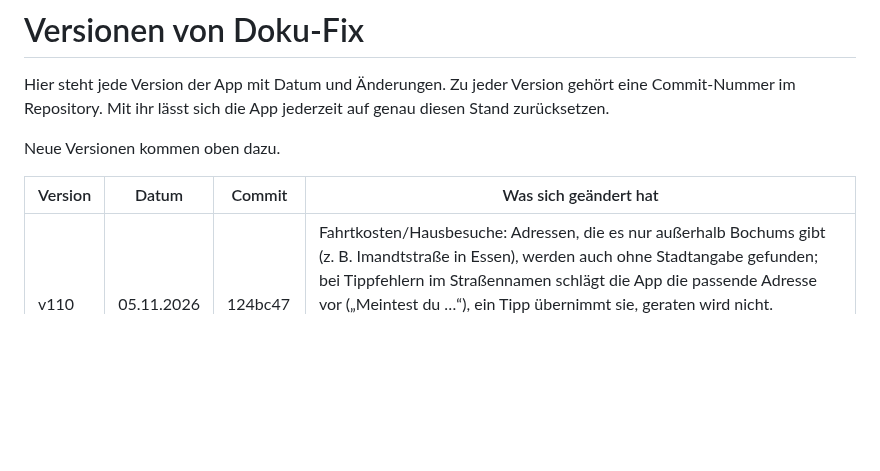
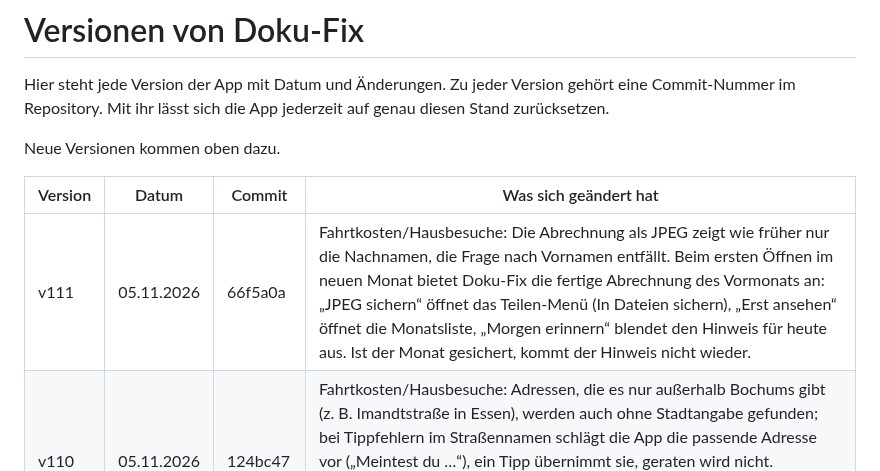
Before and after one commit to 8gcbdy8y5g-cyber/Doku-fix, a Markdown page: VERSIONEN.md, the part around the change. Drawn GitHub-style; blank space fills up the shorter version.

Commit message:
VERSIONEN: v111
Co-Authored-By: Claude Opus 5.5 <noreply@anthropic.com>
Claude-Session: https://claude.ai/code/session_01UADrPoh5yKKDfybZX8D5Bk

```diff
--- a/VERSIONEN.md
+++ b/VERSIONEN.md
@@ -6,6 +6,7 @@ Neue Versionen kommen oben dazu.
 
 | Version | Datum | Commit | Was sich geändert hat |
 |---|---|---|---|
+| v111 | 05.11.2026 | 66f5a0a | Fahrtkosten/Hausbesuche: Die Abrechnung als JPEG zeigt wie früher nur die Nachnamen, die Frage nach Vornamen entfällt. Beim ersten Öffnen im neuen Monat bietet Doku-Fix die fertige Abrechnung des Vormonats an: „JPEG sichern“ öffnet das Teilen-Menü (In Dateien sichern), „Erst ansehen“ öffnet die Monatsliste, „Morgen erinnern“ blendet den Hinweis für heute aus. Ist der Monat gesichert, kommt der Hinweis nicht wieder. |
 | v110 | 05.11.2026 | 124bc47 | Fahrtkosten/Hausbesuche: Adressen, die es nur außerhalb Bochums gibt (z. B. Imandtstraße in Essen), werden auch ohne Stadtangabe gefunden; bei Tippfehlern im Straßennamen schlägt die App die passende Adresse vor („Meintest du …“), ein Tipp übernimmt sie, geraten wird nicht. Vorschläge und Patienten aus der Liste lassen sich jetzt antippen (vorher verschwanden sie beim Berühren). Adresse, Zuordnung und Navigieren öffnen sich in einem eigenen Feld über den Kacheln mit ✕ zum Schließen. |
 | v109 | 05.11.2026 | afaed44 | Fahrtkosten/Hausbesuche: km-Berechnung korrigiert. Gibt es eine Straße in mehreren Städten (z. B. Nierenhofer Str. oder Heinrich-Kämpchen-Str. auch in Essen), nimmt die App die Stadt aus der Adresse, sonst Bochum; vorher landeten Halte teils in Essen (z. B. 02.11. mit 24,2 statt 8,6 km). Die Karte fährt nicht mehr durch Poller, gesperrte Schranken, Privat- und Lieferwege, Anliegerstraßen nur am Ziel. Regeln wie in der Fahrtkostenabrechnung: Mo und Di vom ersten Patienten bis zur Arbeit, Do und Fr von der Arbeit bis zum letzten Patienten, Mi vom ersten bis zum letzten Patienten; zwei Touren an einem Tag enden bzw. beginnen an der Praxis. Bekannte Routen haben Vorrang. Eingespielte Fahrten aus der alten Abrechnung ersetzen falsch berechnete Einträge. Schon berechnete Touren werden mit der neuen Karte neu gerechnet. |
 | v108 | 05.11.2026 | 160a3f0 | Fahrtkosten/Hausbesuche: Auf der Fahrkostenabrechnung steht bei Therapeut/in immer „Bruno Sommerfeld“, das Eingabefeld dafür entfällt. |
```
